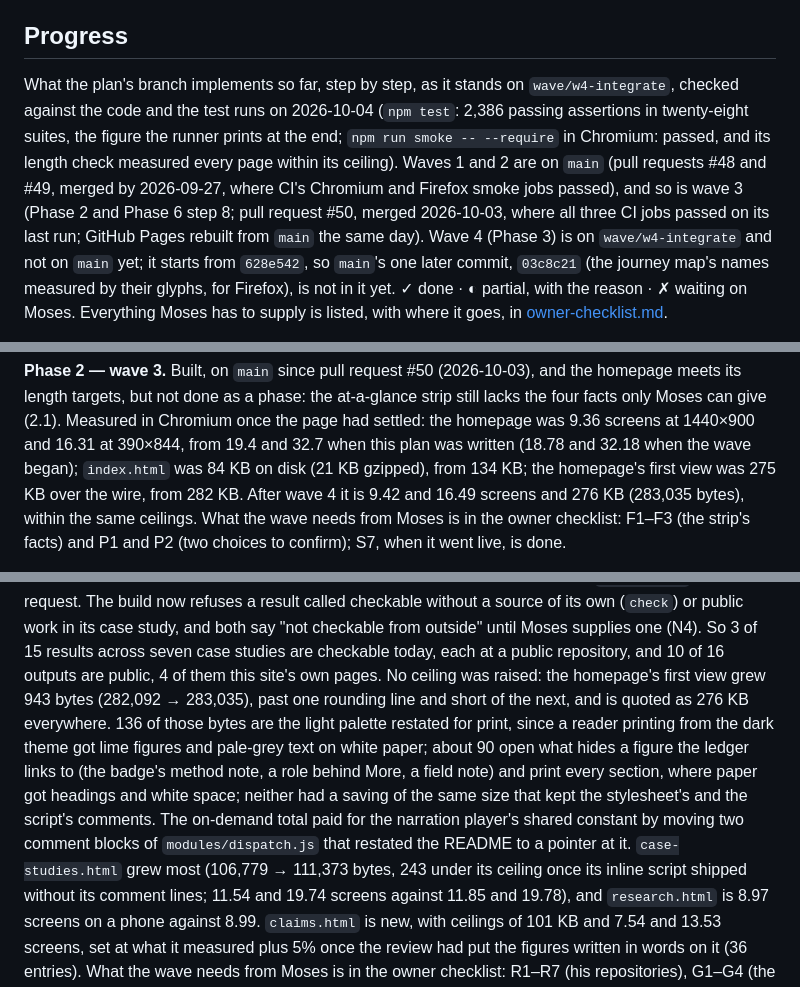
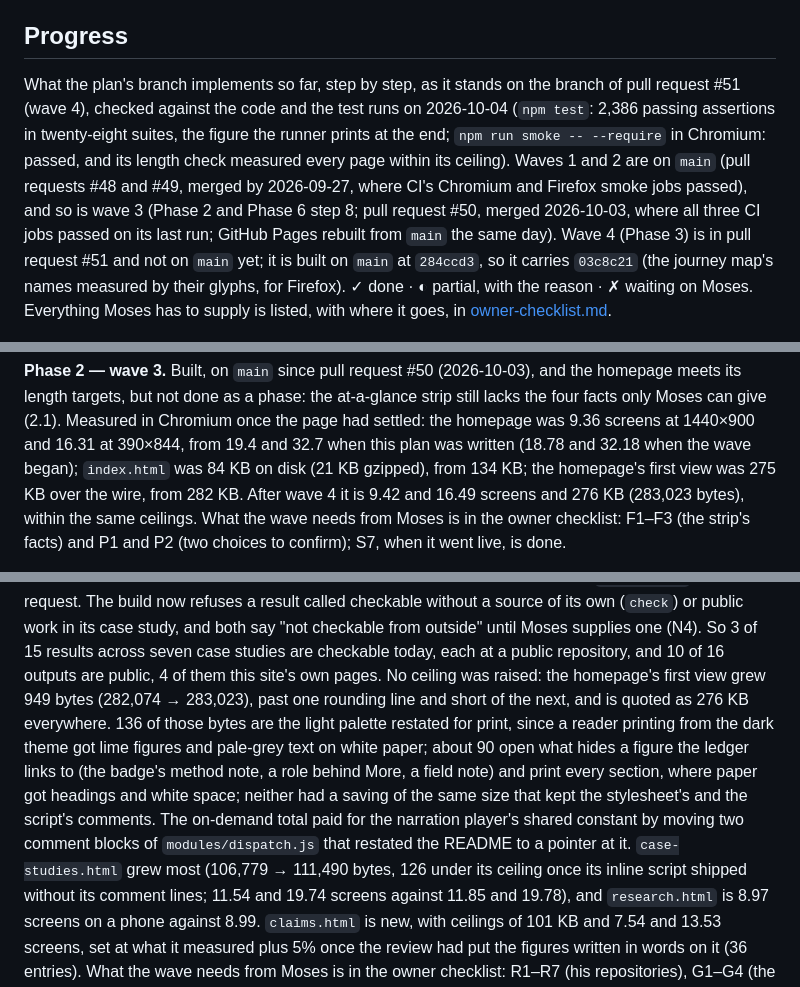
Before and after one commit to moseskolleh/sustaintheworld, a Markdown page: docs/plan.md, 3 parts joined by grey strips. GitHub-like rendering.

Commit message:
Say where wave 4 now stands: pull request #51, built on main's latest
The plan's progress and the owner checklist still named the integration
branch and the first view as measured before the rebase. Wave 4 is now in
pull request #51 on main at 284ccd3, which carries the Firefox map fix;
its first view is 283,023 bytes (949 more than main's 282,074) and
case-studies.html 111,490, 126 under its ceiling.

Co-Authored-By: Claude Opus 5.5 <noreply@anthropic.com>
Claude-Session: https://claude.ai/code/session_01WH7BupxnCMsXm6eRv2L7FH

```diff
--- a/docs/plan.md
+++ b/docs/plan.md
@@ -556,7 +556,7 @@ rule makes that cheap.
 ## Progress
 
 What the plan's branch implements so far, step by step, as it stands on
-`wave/w4-integrate`, checked against the code and the test runs on
+the branch of pull request #51 (wave 4), checked against the code and the test runs on
 2026-10-04 (`npm test`: 2,386 passing assertions in twenty-eight suites, the
 figure the runner prints at the end; `npm run smoke -- --require` in
 Chromium: passed, and its length check measured every page within its
@@ -565,9 +565,9 @@ by 2026-09-27, where CI's Chromium and Firefox smoke jobs passed), and so is
 wave 3 (Phase 2 and Phase 6 step 8; pull request #50, merged 2026-10-03,
 where all three CI jobs passed on its last run; GitHub Pages rebuilt from
 `main` the same day).
-Wave 4 (Phase 3) is on `wave/w4-integrate` and not on `main` yet; it starts
-from `628e542`, so `main`'s one later commit, `03c8c21` (the journey map's
-names measured by their glyphs, for Firefox), is not in it yet.
+Wave 4 (Phase 3) is in pull request #51 and not on `main` yet; it is built
+on `main` at `284ccd3`, so it carries `03c8c21` (the journey map's names
+measured by their glyphs, for Firefox).
 ✓ done · ◐ partial, with the reason · ✗ waiting on Moses. Everything
 Moses has to supply is listed, with where it goes, in
 [owner-checklist.md](owner-checklist.md).
@@ -776,7 +776,7 @@ screens at 1440×900 and 16.31 at 390×844, from 19.4 and 32.7 when this plan
 was written (18.78 and 32.18 when the wave began); `index.html` was 84 KB on
 disk (21 KB gzipped), from 134 KB; the homepage's first view was 275 KB over
 the wire, from 282 KB. After wave 4 it is 9.42 and 16.49 screens and 276 KB
-(283,035 bytes), within the same ceilings.
+(283,023 bytes), within the same ceilings.
 What the wave needs from Moses is in the owner checklist: F1–F3 (the
 strip's facts) and P1 and P2 (two choices to confirm); S7, when it went
 live, is done.
@@ -959,8 +959,8 @@ source of its own (`check`) or public work in its case study, and both say
 "not checkable from outside" until Moses supplies one (N4). So 3 of 15
 results across seven case studies are checkable today, each at a public
 repository, and 10 of 16 outputs are public, 4 of them this site's own
-pages. No ceiling was raised: the homepage's first view grew 943 bytes
-(282,092 → 283,035), past one rounding line and short of the next, and is
+pages. No ceiling was raised: the homepage's first view grew 949 bytes
+(282,074 → 283,023), past one rounding line and short of the next, and is
 quoted as 276 KB everywhere. 136 of those bytes are the light palette
 restated for print, since a reader printing from the dark theme got lime
 figures and pale-grey text on white paper; about 90 open what hides a
@@ -970,7 +970,7 @@ space; neither had a saving of the same size that kept the stylesheet's
 and the script's comments. The on-demand total paid for the narration
 player's shared constant by moving two comment blocks of
 `modules/dispatch.js` that restated the README to a pointer at it. `case-studies.html` grew most (106,779 →
-111,373 bytes, 243 under its ceiling once its inline script shipped
+111,490 bytes, 126 under its ceiling once its inline script shipped
 without its comment lines; 11.54 and 19.74 screens against 11.85 and
 19.78), and
 `research.html` is 8.97 screens on a phone against 8.99. `claims.html` is
```
Also changed, not shown: docs/owner-checklist.md (+1 -1 lines).
